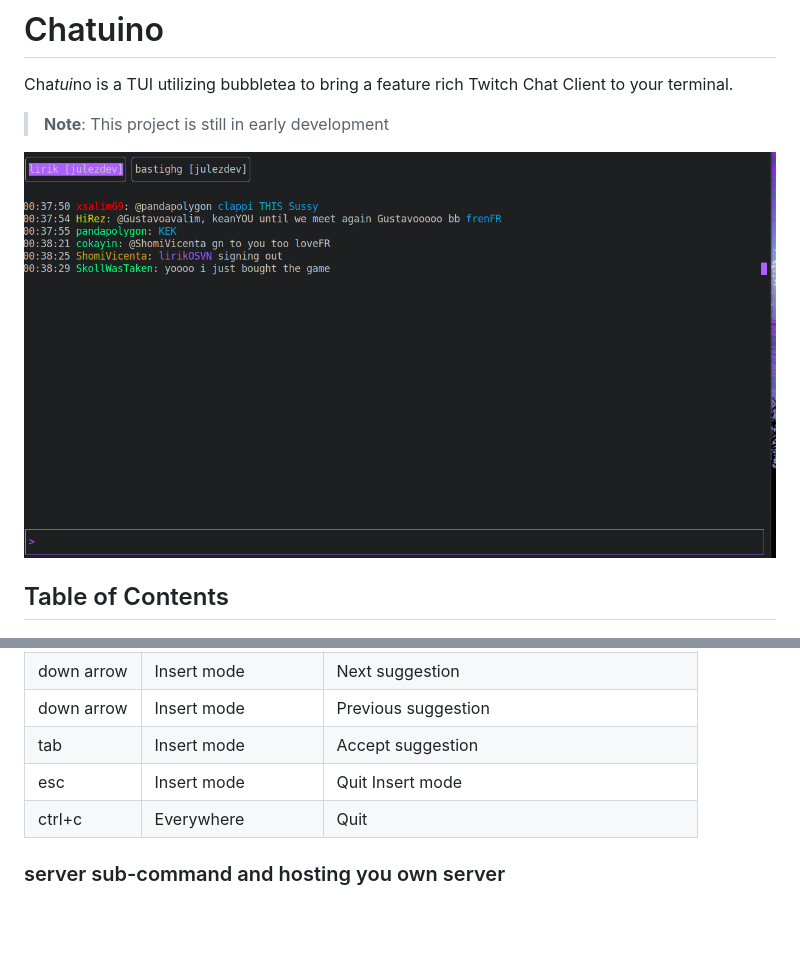
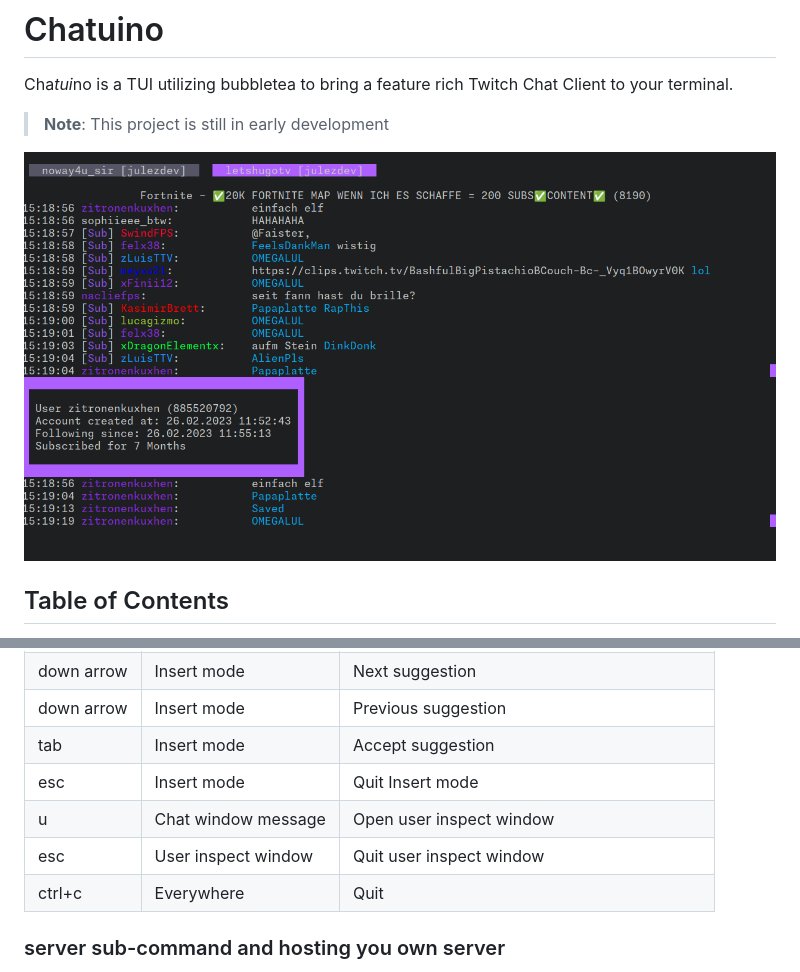
Before and after one commit to julez-dev/chatuino, a Markdown page: README.md, 2 parts joined by grey strips. GitHub-like rendering; pictures changed too: doc/chat.png (added), doc/lirik.png (deleted); blank space fills up the shorter version.

Commit message:
user inspect now shows all messages from user

```diff
--- a/README.md
+++ b/README.md
@@ -4,7 +4,7 @@ Cha*tui*no is a TUI utilizing bubbletea to bring a feature rich Twitch Chat Clie
 
 > **Note**: This project is still in early development
 
-![Screenshot of chatuino showing liriks twitch chat.](doc/lirik.png)
+![Screenshot of chatuino showing chatuino.](doc/chat.png)
 
 ## Table of Contents
 
@@ -68,6 +68,8 @@ Here is an short overview
 | down arrow | Insert mode | Previous suggestion |
 | tab | Insert mode | Accept suggestion |
 | esc | Insert mode | Quit Insert mode |
+| u | Chat window message | Open user inspect window
+| esc | User inspect window | Quit user inspect window |
 | ctrl+c | Everywhere | Quit |
 
 ### server sub-command and hosting you own server
```
Also changed, not shown: 3 other files.
